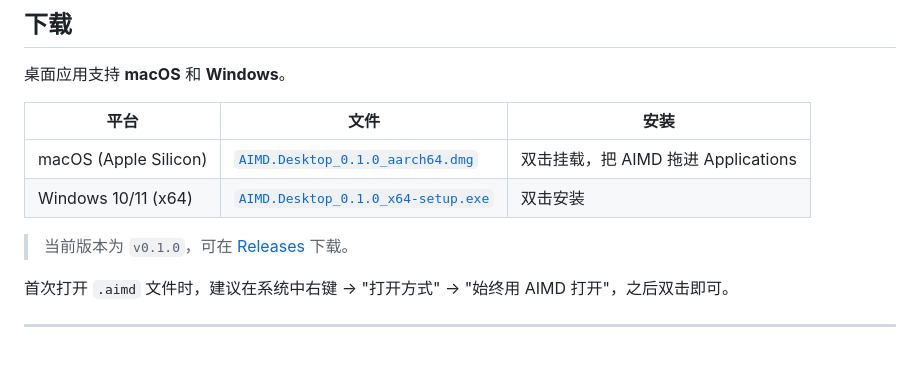
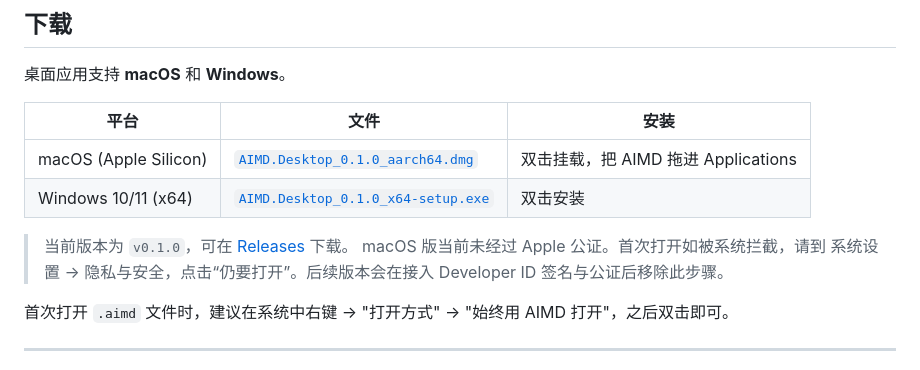
Before and after one commit to benjamin1108/aimd, a Markdown page: README.md, the part around the change. Rendered like a GitHub page.

Commit message:
docs: note macOS notarization status

```diff
--- a/README.md
+++ b/README.md
@@ -81,6 +81,7 @@ AIMD Desktop 是配套的桌面应用：双击 `.aimd` 就打开，像看 Markdo
 | Windows 10/11 (x64) | [`AIMD.Desktop_0.1.0_x64-setup.exe`](https://github.com/benjamin1108/aimd/releases/download/v0.1.0/AIMD.Desktop_0.1.0_x64-setup.exe) | 双击安装 |
 
 > 当前版本为 `v0.1.0`，可在 [Releases](https://github.com/benjamin1108/aimd/releases/tag/v0.1.0) 下载。
+> macOS 版当前未经过 Apple 公证。首次打开如被系统拦截，请到 系统设置 → 隐私与安全，点击“仍要打开”。后续版本会在接入 Developer ID 签名与公证后移除此步骤。
 
 首次打开 `.aimd` 文件时，建议在系统中右键 → "打开方式" → "始终用 AIMD 打开"，之后双击即可。
 
```
